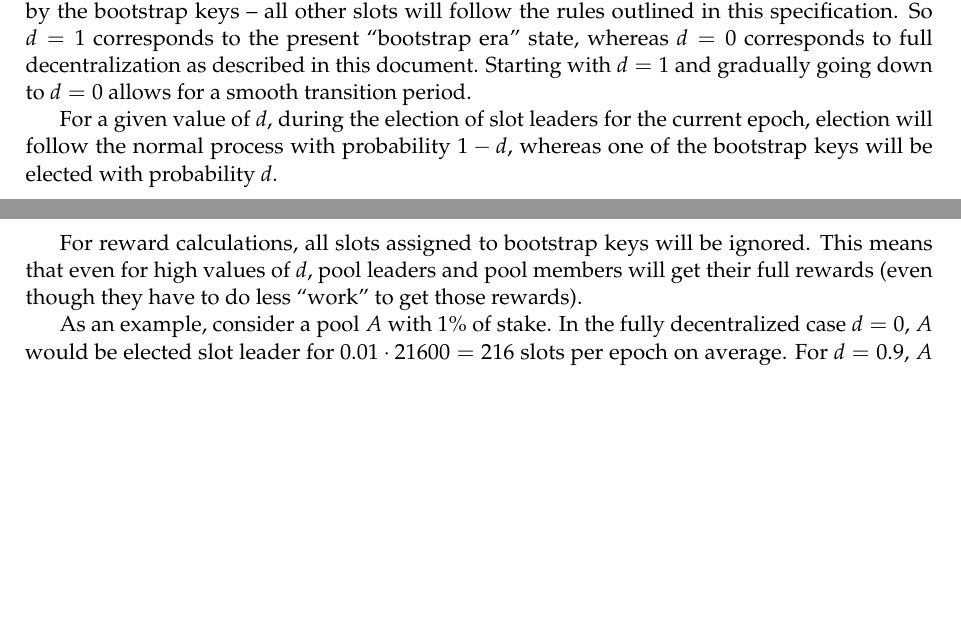
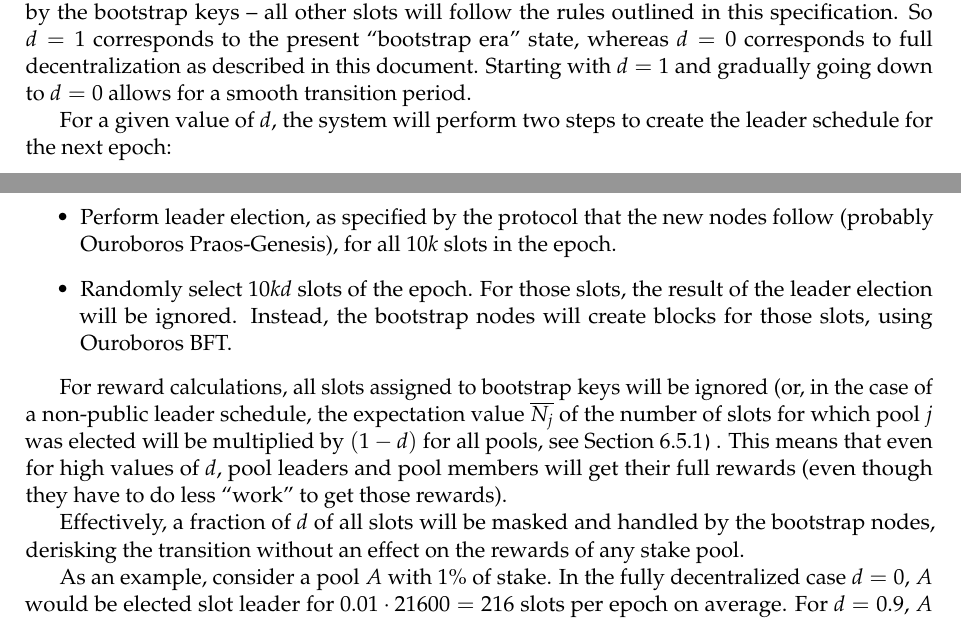
Before and after one commit to IntersectMBO/cardano-world, a LaTeX paper (docs/ledger/delegation_design_spec/delegation_design_spec.tex): two parts of pages 22 and 23 of 50, joined at a grey line, cut so that both start at the same text, the shorter picture padded with empty space. Compiled offline with pdfLaTeX.

Commit message:
Describe handover for Praos
The mechanism we had before assumed a public leader schedule.

```diff
--- a/docs/ledger/delegation_design_spec/delegation_design_spec.tex
+++ b/docs/ledger/delegation_design_spec/delegation_design_spec.tex
@@ -1543,15 +1543,27 @@ full decentralization as described in this document. Starting with
 \(d=1\) and gradually going down to \(d=0\) allows for a smooth
 transition period.
 
-For a given value of \(d\), during the election of slot leaders for the
-current epoch, election will follow the normal process with probability
-\(1-d\), whereas one of the bootstrap keys will be elected with
-probability \(d\).
-
-For reward calculations, all slots assigned to bootstrap keys will be
-ignored. This means that even for high values of \(d\), pool leaders and
-pool members will get their full rewards (even though they have to do
-less ``work'' to get those rewards).
+For a given value of \(d\), the system will perform two steps to create the
+leader schedule for the next epoch:
+\begin{itemize}
+\item Perform leader election, as specified by the protocol that the new nodes
+  follow (probably Ouroboros Praos-Genesis), for all \(10 k\) slots in the
+  epoch.
+\item Randomly select \(10 k d\) slots of the epoch. For those slots, the result
+  of the leader election will be ignored. Instead, the bootstrap nodes will
+  create blocks for those slots, using Ouroboros BFT.
+\end{itemize}
+
+For reward calculations, all slots assigned to bootstrap keys will be ignored
+(or, in the case of a non-public leader schedule, the expectation value
+\(\mean{N_j}\) of the number of slots for which pool \(j\) was elected will be
+multiplied by \((1-d)\) for all pools, see \cref{pool-rewards}) . This means that
+even for high values of \(d\), pool leaders and pool members will get their full
+rewards (even though they have to do less ``work'' to get those rewards).
+
+Effectively, a fraction of \(d\) of all slots will be masked and handled by the
+bootstrap nodes, derisking the transition without an effect on the rewards of
+any stake pool.
 
 As an example, consider a pool \(A\) with 1\% of stake. In the fully
 decentralized case \(d=0\), \(A\) would be elected slot leader for
```
